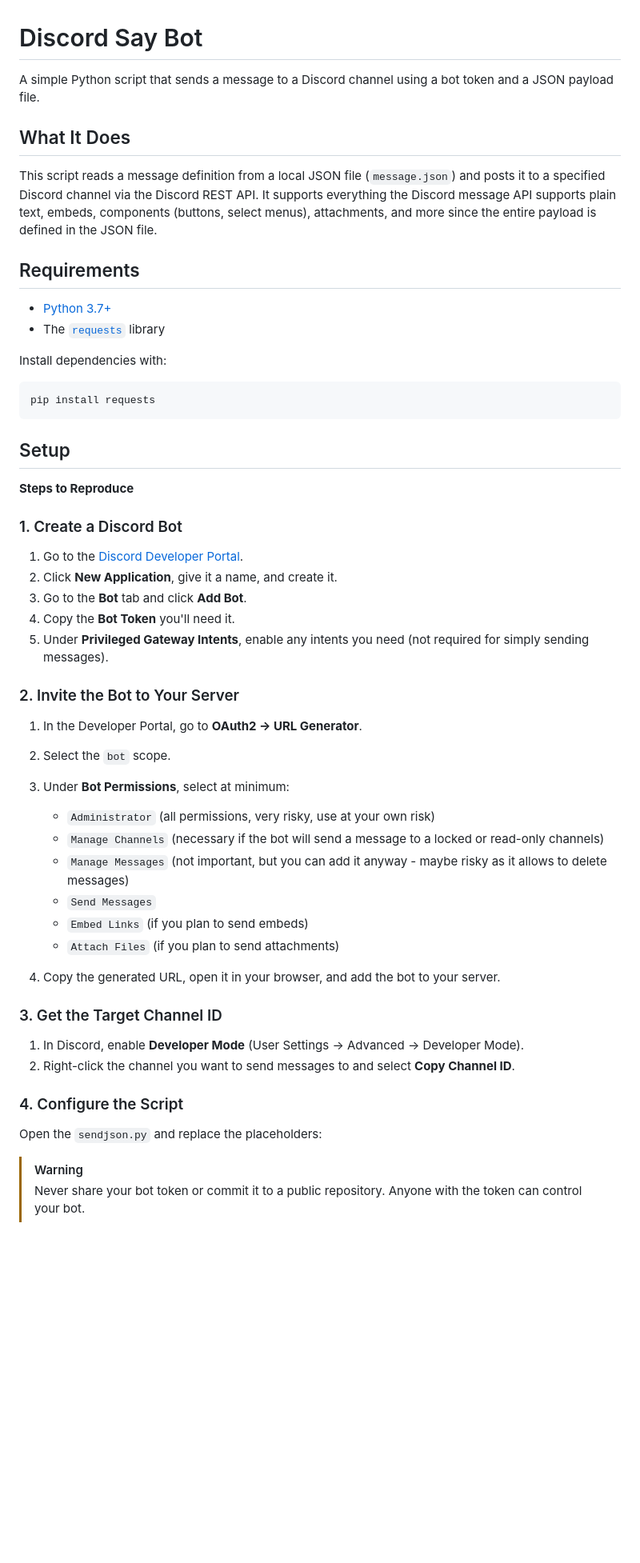
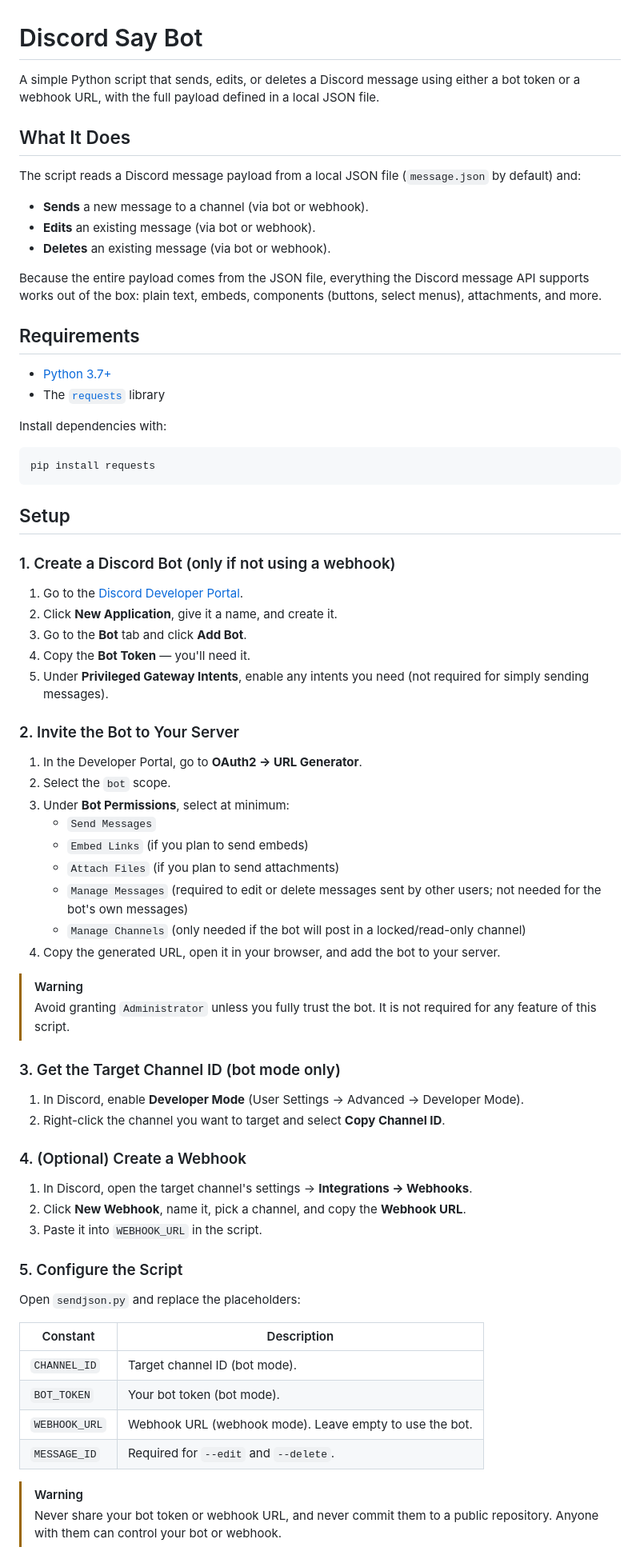
Before and after one commit to projty/DiscordSayBot, a Markdown page: README.md, the part around one of its changes. Shown at 80% size. GitHub-like rendering; blank space fills up the shorter version.

````diff
--- a/README.md
+++ b/README.md
@@ -1,10 +1,16 @@
 # Discord Say Bot
 
-A simple Python script that sends a message to a Discord channel using a bot token and a JSON payload file.
+A simple Python script that sends, edits, or deletes a Discord message using either a bot token or a webhook URL, with the full payload defined in a local JSON file.
 
 ## What It Does
 
-This script reads a message definition from a local JSON file (`message.json`) and posts it to a specified Discord channel via the Discord REST API. It supports everything the Discord message API supports plain text, embeds, components (buttons, select menus), attachments, and more since the entire payload is defined in the JSON file.
+The script reads a Discord message payload from a local JSON file (`message.json` by default) and:
+
+- **Sends** a new message to a channel (via bot or webhook).
+- **Edits** an existing message (via bot or webhook).
+- **Deletes** an existing message (via bot or webhook).
+
+Because the entire payload comes from the JSON file, everything the Discord message API supports works out of the box: plain text, embeds, components (buttons, select menus), attachments, and more.
 
 ## Requirements
 
@@ -18,38 +24,52 @@ pip install requests
 ```
 
 ## Setup
-**Steps to Reproduce**
-### 1. Create a Discord Bot
+
+### 1. Create a Discord Bot (only if not using a webhook)
 
 1. Go to the [Discord Developer Portal](https://discord.com/developers/applications).
 2. Click **New Application**, give it a name, and create it.
 3. Go to the **Bot** tab and click **Add Bot**.
-4. Copy the **Bot Token** you'll need it.
+4. Copy the **Bot Token** — you'll need it.
 5. Under **Privileged Gateway Intents**, enable any intents you need (not required for simply sending messages).
 
 ### 2. Invite the Bot to Your Server
 
 1. In the Developer Portal, go to **OAuth2 → URL Generator**.
 2. Select the `bot` scope.
-
-4. Under **Bot Permissions**, select at minimum:
-   - `Administrator` (all permissions, very risky, use at your own risk)
-   - `Manage Channels` (necessary if the bot will send a message to a locked or read-only channels)
-   - `Manage Messages` (not important, but you can add it anyway - maybe risky as it allows to delete messages)
+3. Under **Bot Permissions**, select at minimum:
    - `Send Messages`
    - `Embed Links` (if you plan to send embeds)
    - `Attach Files` (if you plan to send attachments)
-5. Copy the generated URL, open it in your browser, and add the bot to your server.
+   - `Manage Messages` (required to edit or delete messages sent by other users; not needed for the bot's own messages)
+   - `Manage Channels` (only needed if the bot will post in a locked/read-only channel)
+4. Copy the generated URL, open it in your browser, and add the bot to your server.
 
-### 3. Get the Target Channel ID
+> [!WARNING]
+> Avoid granting `Administrator` unless you fully trust the bot. It is not required for any feature of this script.
+
+### 3. Get the Target Channel ID (bot mode only)
 
 1. In Discord, enable **Developer Mode** (User Settings → Advanced → Developer Mode).
-2. Right-click the channel you want to send messages to and select **Copy Channel ID**.
+2. Right-click the channel you want to target and select **Copy Channel ID**.
 
-### 4. Configure the Script
+### 4. (Optional) Create a Webhook
 
-Open the `sendjson.py` and replace the placeholders:
+1. In Discord, open the target channel's settings → **Integrations → Webhooks**.
+2. Click **New Webhook**, name it, pick a channel, and copy the **Webhook URL**.
+3. Paste it into `WEBHOOK_URL` in the script.
+
+### 5. Configure the Script
+
+Open `sendjson.py` and replace the placeholders:
+
+| Constant | Description |
+|---|---|
+| `CHANNEL_ID` | Target channel ID (bot mode). |
+| `BOT_TOKEN` | Your bot token (bot mode). |
+| `WEBHOOK_URL` | Webhook URL (webhook mode). Leave empty to use the bot. |
+| `MESSAGE_ID` | Required for `--edit` and `--delete`. |
 
 > [!WARNING]
-> Never share your bot token or commit it to a public repository. Anyone with the token can control your bot.
+> Never share your bot token or webhook URL, and never commit them to a public repository. Anyone with them can control your bot or webhook.
 
````
Also changed, not shown: other parts of README.md (+59 -13 lines).
